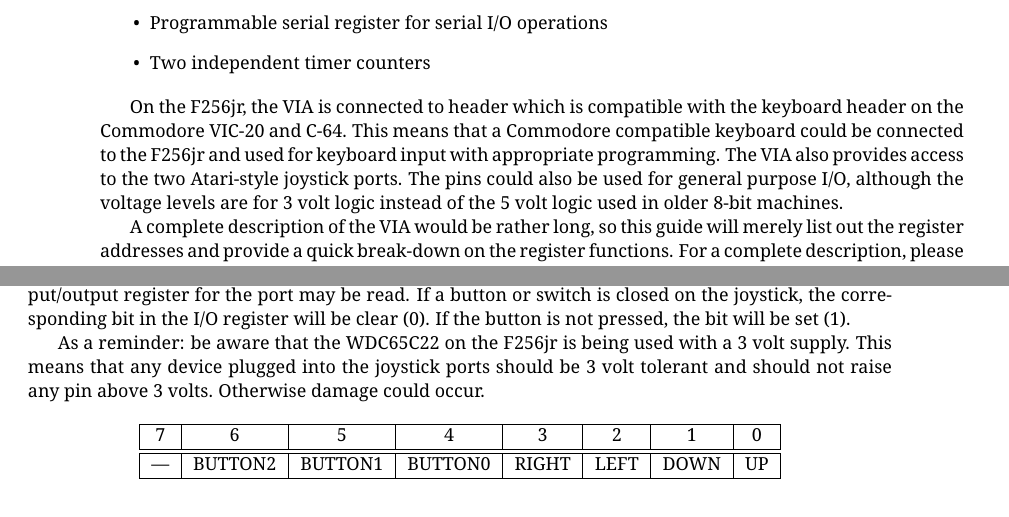
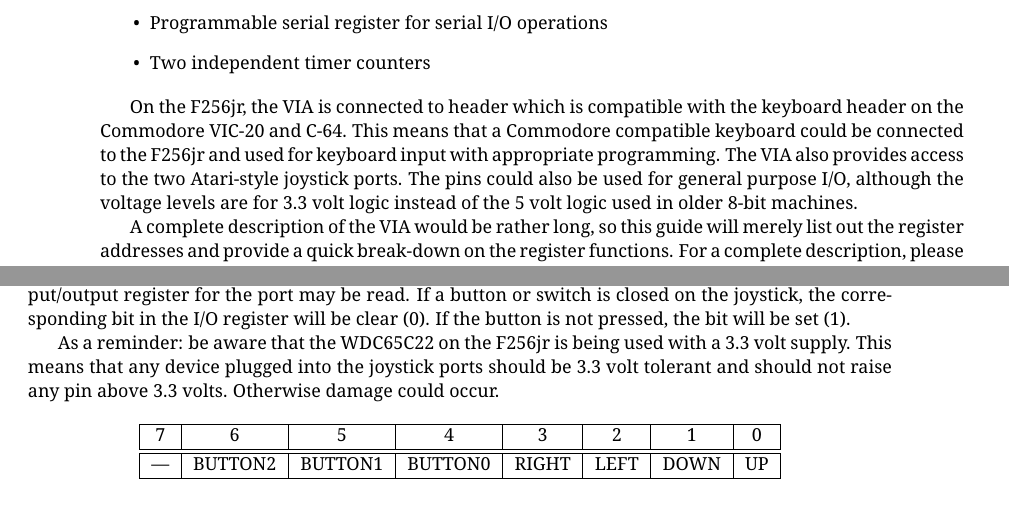
Before and after one commit to pweingar/F256Manual, a LaTeX thesis (tex/f256jr_ref.tex, which reads tex/via.tex): two parts of pages 69 and 70 of 105, joined at a grey line, cut so that both start at the same text. The pictures show the PDF file tex/f256jr_ref.pdf that the author committed with the source.

Commit message:
Fixed voltage information

```diff
--- a/tex/via.tex
+++ b/tex/via.tex
@@ -12,7 +12,7 @@
     \item Two independent timer counters
 \end{itemize}
 
-On the \jr, the VIA is connected to header which is compatible with the keyboard header on the Commodore VIC-20 and C-64. This means that a Commodore compatible keyboard could be connected to the \jr\ and used for keyboard input with appropriate programming. The VIA also provides access to the two Atari-style joystick ports. The pins could also be used for general purpose I/O, although the voltage levels are for 3 volt logic instead of the 5 volt logic used in older 8-bit machines.
+On the \jr, the VIA is connected to header which is compatible with the keyboard header on the Commodore VIC-20 and C-64. This means that a Commodore compatible keyboard could be connected to the \jr\ and used for keyboard input with appropriate programming. The VIA also provides access to the two Atari-style joystick ports. The pins could also be used for general purpose I/O, although the voltage levels are for 3.3 volt logic instead of the 5 volt logic used in older 8-bit machines.
 
 A complete description of the VIA would be rather long, so this guide will merely list out the register addresses and provide a quick break-down on the register functions. For a complete description, please see the data sheet from Western Design Center. See table~\ref{tab:via_reg} for a listing of all the VIA registers.
 
@@ -99,7 +99,7 @@
 
 In order to use the joysticks, the DDR bits for the ports must be set to 0 for input. Then the input/output register for the port may be read. If a button or switch is closed on the joystick, the corresponding bit in the I/O register will be clear (0). If the button is not pressed, the bit will be set (1).
 
-As a reminder: be aware that the WDC65C22 on the \jr\ is being used with a 3 volt supply. This means that any device plugged into the joystick ports should be 3 volt tolerant and should not raise any pin above 3 volts. Otherwise damage could occur.
+As a reminder: be aware that the WDC65C22 on the \jr\ is being used with a 3.3 volt supply. This means that any device plugged into the joystick ports should be 3.3 volt tolerant and should not raise any pin above 3.3 volts. Otherwise damage could occur.
 
 \begin{table}[ht]
     \begin{center}
```
Also changed, not shown: tex/f256jr_ref.pdf.
